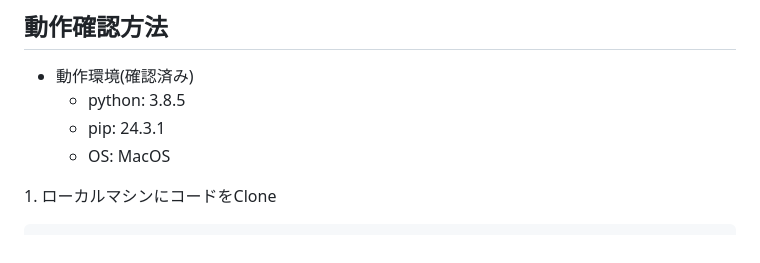
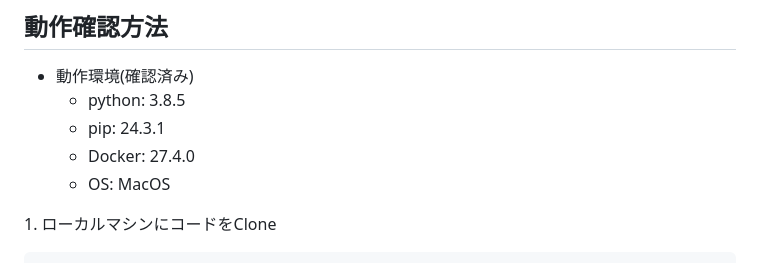
Before and after one commit to kentosoccer0502/todo_app_flask, a Markdown page: README.md, the part around the change. Rendered like a GitHub page.

Commit message:
add docke version to README.md

```diff
--- a/README.md
+++ b/README.md
@@ -51,6 +51,7 @@ TODOリストを管理するREST APIを課題の必須要件および任意の
 * 動作環境(確認済み)
   * python: 3.8.5
   * pip: 24.3.1
+  * Docker: 27.4.0
   * OS: MacOS
 
 1\. ローカルマシンにコードをClone
```
